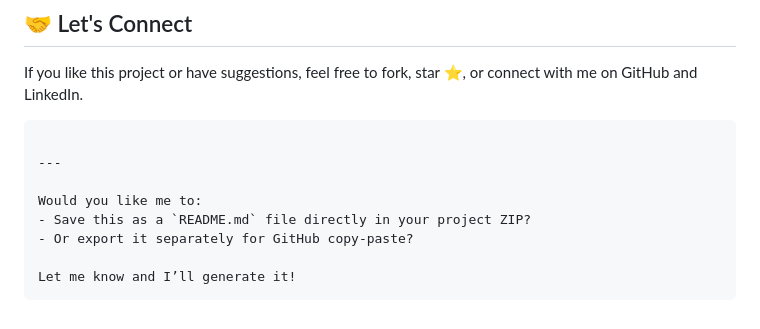
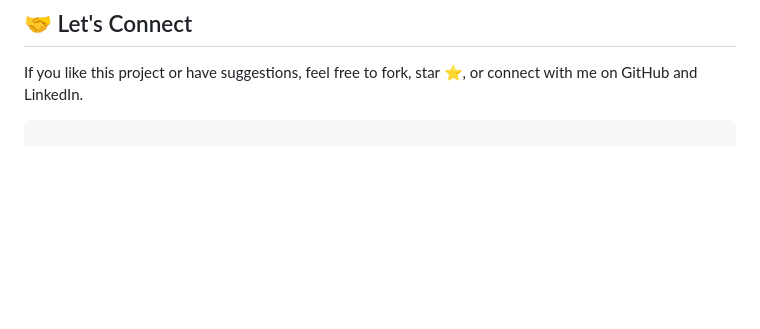
Before and after one commit to itsEkramah/cancer-subtype-discovery, a Markdown page: README.md, the part around the change. Rendered like a GitHub page; blank space fills up the shorter version.

````diff
--- a/README.md
+++ b/README.md
@@ -153,12 +153,3 @@ MIT License — free to use, modify, and distribute.
 If you like this project or have suggestions, feel free to fork, star ⭐, or connect with me on GitHub and LinkedIn.
 
 ```
-
----
-
-Would you like me to:
-- Save this as a `README.md` file directly in your project ZIP?
-- Or export it separately for GitHub copy-paste?
-
-Let me know and I’ll generate it!
-```
````
